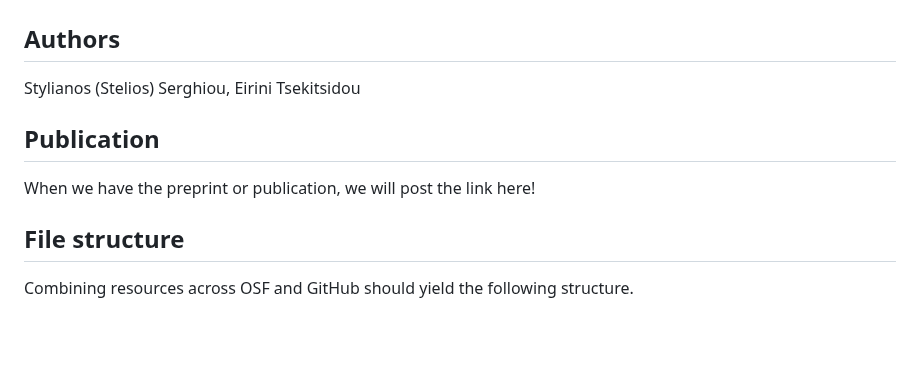
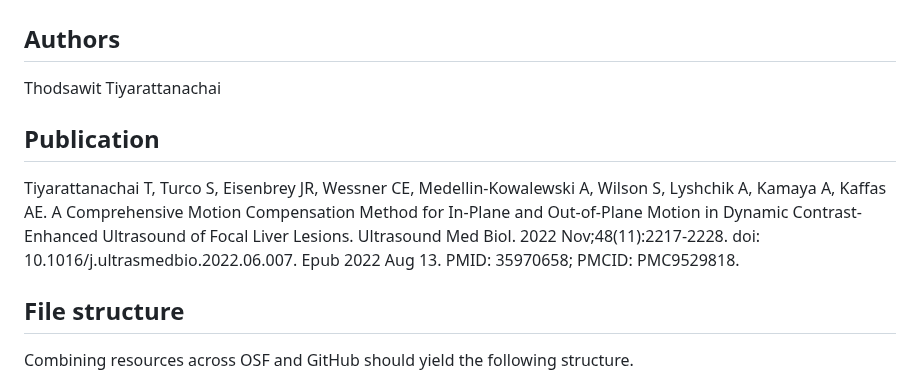
Before and after one commit to thodsawit/CEUS-ILSA-motion-compensation, a Markdown page: README.md, the part around the change. GitHub-like rendering; blank space fills up the shorter version.

```diff
--- a/README.md
+++ b/README.md
@@ -2,12 +2,12 @@
 
 ## Authors
 
-Stylianos (Stelios) Serghiou, Eirini Tsekitsidou
+Thodsawit Tiyarattanachai
 
 
 ## Publication
 
-When we have the preprint or publication, we will post the link here!
+Tiyarattanachai T, Turco S, Eisenbrey JR, Wessner CE, Medellin-Kowalewski A, Wilson S, Lyshchik A, Kamaya A, Kaffas AE. A Comprehensive Motion Compensation Method for In-Plane and Out-of-Plane Motion in Dynamic Contrast-Enhanced Ultrasound of Focal Liver Lesions. Ultrasound Med Biol. 2022 Nov;48(11):2217-2228. doi: 10.1016/j.ultrasmedbio.2022.06.007. Epub 2022 Aug 13. PMID: 35970658; PMCID: PMC9529818.
 
 
 ## File structure
```
